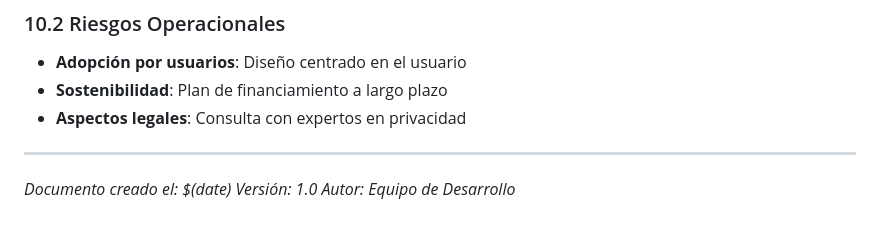
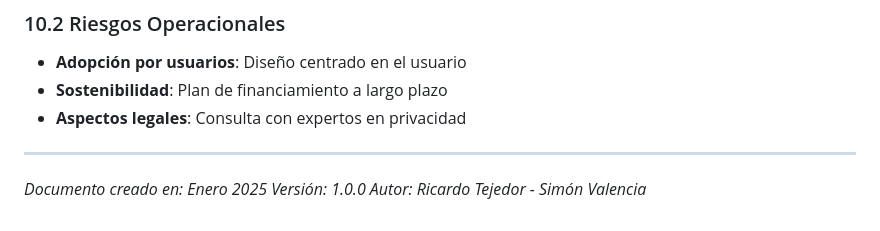
Before and after one commit to Dokarii/ProyectoIntegradorNT, a Markdown page: docs/PLANEACION_PROYECTO.md, the part around the change. Drawn GitHub-style.

```diff
--- a/docs/PLANEACION_PROYECTO.md
+++ b/docs/PLANEACION_PROYECTO.md
@@ -158,6 +158,6 @@ Desarrollar una plataforma web integral que permita monitorear, analizar y apoya
 
 ---
 
-*Documento creado el: $(date)*
-*Versión: 1.0*
-*Autor: Equipo de Desarrollo*
+*Documento creado en: Enero 2025*
+*Versión: 1.0.0*
+*Autor: Ricardo Tejedor - Simón Valencia*
```
